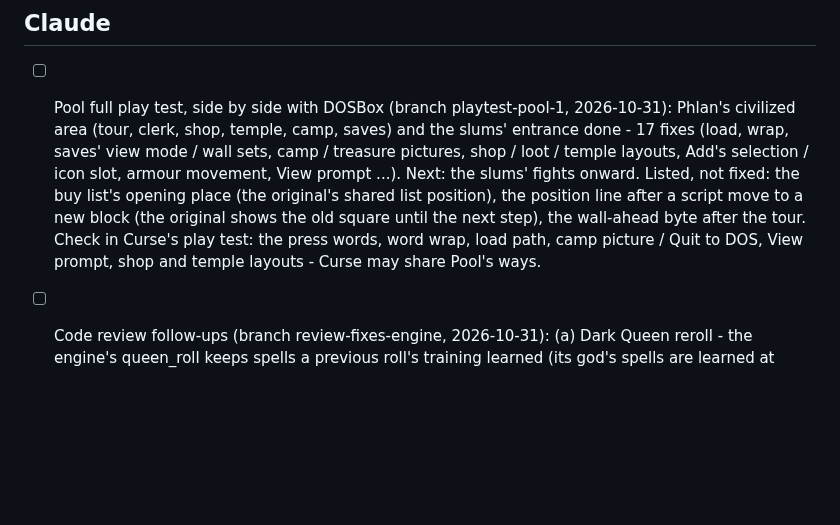
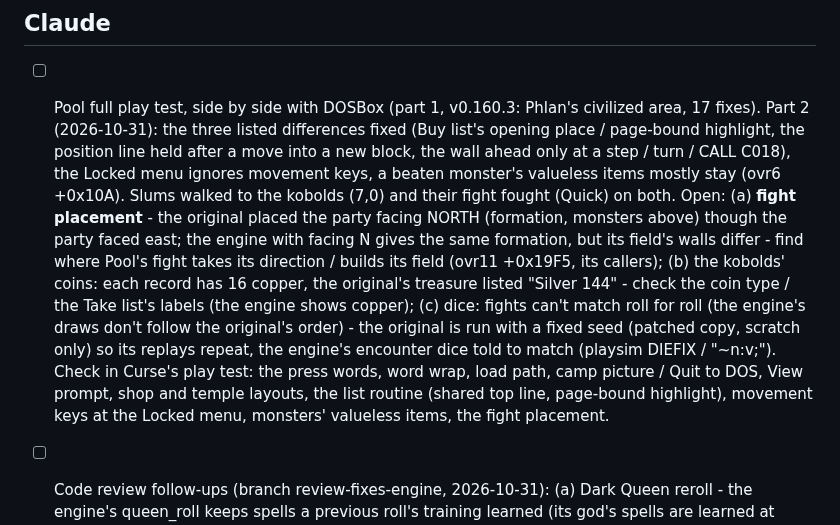
Before and after one commit to tomtombombadil/CYD-BYOG-PoolRadSeries, a Markdown page: docs/TODO.md, the part around the change. Rendered like a GitHub page; blank space fills up the shorter version.

Commit message:
TODO: the Pool side-by-side play test, part 2 - progress and open findings
Co-Authored-By: Claude Opus 5.5 <noreply@anthropic.com>
Claude-Session: https://claude.ai/code/session_014qSFeRYqh9hgyswosK2rGY

```diff
--- a/docs/TODO.md
+++ b/docs/TODO.md
@@ -47,18 +47,29 @@ the Project as claude/TODO.md.
 
 ## Claude
 
-- [ ] Pool full play test, side by side with DOSBox (branch
-      playtest-pool-1, 2026-10-31): Phlan's civilized area (tour, clerk,
-      shop, temple, camp, saves) and the slums' entrance done - 17 fixes
-      (load, wrap, saves' view mode / wall sets, camp / treasure pictures,
-      shop / loot / temple layouts, Add's selection / icon slot, armour
-      movement, View prompt ...). Next: the slums' fights onward. Listed,
-      not fixed: the buy list's opening place (the original's shared list
-      position), the position line after a script move to a new block
-      (the original shows the old square until the next step), the
-      wall-ahead byte after the tour. Check in Curse's play test: the
-      press words, word wrap, load path, camp picture / Quit to DOS, View
-      prompt, shop and temple layouts - Curse may share Pool's ways.
+- [ ] Pool full play test, side by side with DOSBox (part 1, v0.160.3:
+      Phlan's civilized area, 17 fixes). Part 2 (2026-10-31): the three
+      listed differences fixed (Buy list's opening place / page-bound
+      highlight, the position line held after a move into a new block,
+      the wall ahead only at a step / turn / CALL C018), the Locked menu
+      ignores movement keys, a beaten monster's valueless items mostly
+      stay (ovr6 +0x10A). Slums walked to the kobolds (7,0) and their
+      fight fought (Quick) on both. Open: (a) **fight placement** - the
+      original placed the party facing NORTH (formation, monsters above)
+      though the party faced east; the engine with facing N gives the
+      same formation, but its field's walls differ - find where Pool's
+      fight takes its direction / builds its field (ovr11 +0x19F5, its
+      callers); (b) the kobolds' coins: each record has 16 copper, the
+      original's treasure listed "Silver 144" - check the coin type / the
+      Take list's labels (the engine shows copper); (c) dice: fights
+      can't match roll for roll (the engine's draws don't follow the
+      original's order) - the original is run with a fixed seed (patched
+      copy, scratch only) so its replays repeat, the engine's encounter
+      dice told to match (playsim DIEFIX / "~n:v;"). Check in Curse's
+      play test: the press words, word wrap, load path, camp picture /
+      Quit to DOS, View prompt, shop and temple layouts, the list
+      routine (shared top line, page-bound highlight), movement keys at
+      the Locked menu, monsters' valueless items, the fight placement.
 
 - [ ] Code review follow-ups (branch review-fixes-engine, 2026-10-31):
       (a) Dark Queen reroll - the engine's queen_roll keeps spells a
```
